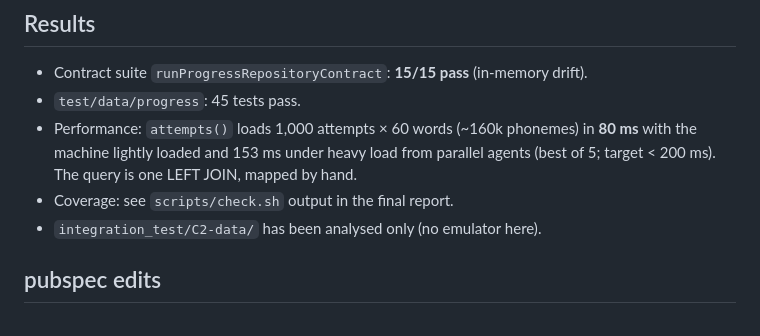
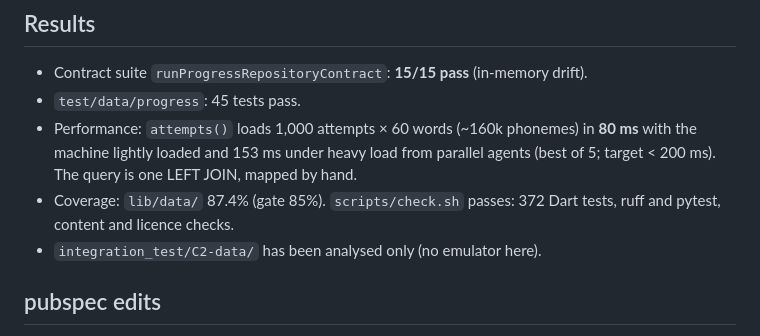
Before and after one commit to idawud/UK-Pronunciation-Coach, a Markdown page: docs/handoff/C2-data.md, the part around the change. GitHub-like rendering.

Commit message:
Record check results in C2-data handoff
Co-Authored-By: Claude Opus 5.5 <noreply@anthropic.com>

```diff
--- a/docs/handoff/C2-data.md
+++ b/docs/handoff/C2-data.md
@@ -74,7 +74,7 @@ on a background isolate (`NativeDatabase.createInBackground`). Tests use
 - Performance: `attempts()` loads 1,000 attempts × 60 words (~160k phonemes) in
   **80 ms** with the machine lightly loaded and 153 ms under heavy load from parallel
   agents (best of 5; target < 200 ms). The query is one LEFT JOIN, mapped by hand.
-- Coverage: see `scripts/check.sh` output in the final report.
+- Coverage: `lib/data/` 87.4% (gate 85%). `scripts/check.sh` passes: 372 Dart tests, ruff and pytest, content and licence checks.
 - `integration_test/C2-data/` has been analysed only (no emulator here).
 
 ## pubspec edits
```
